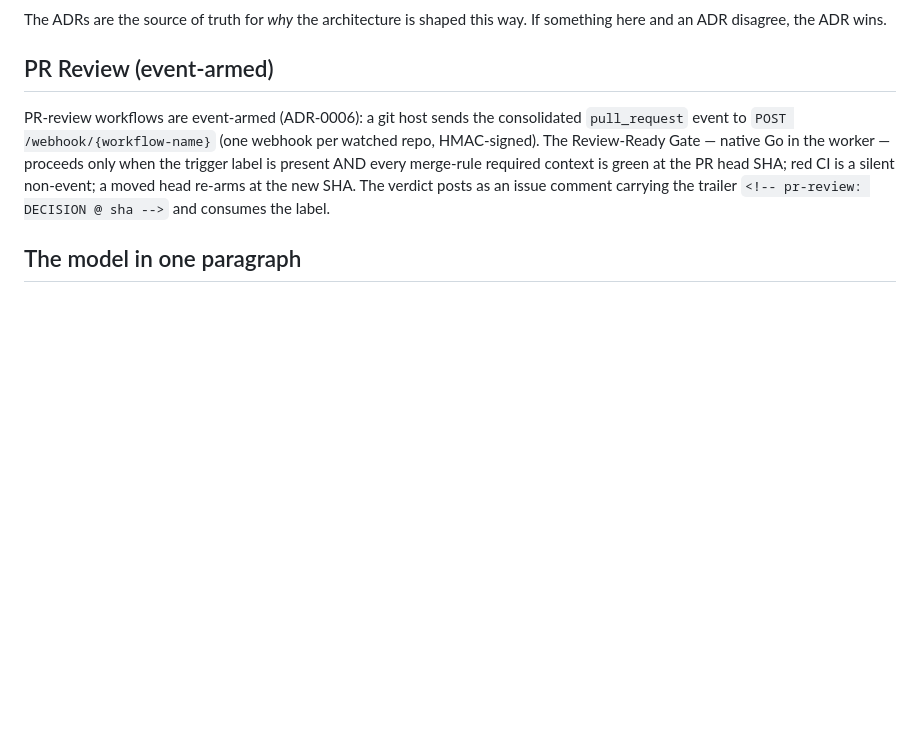
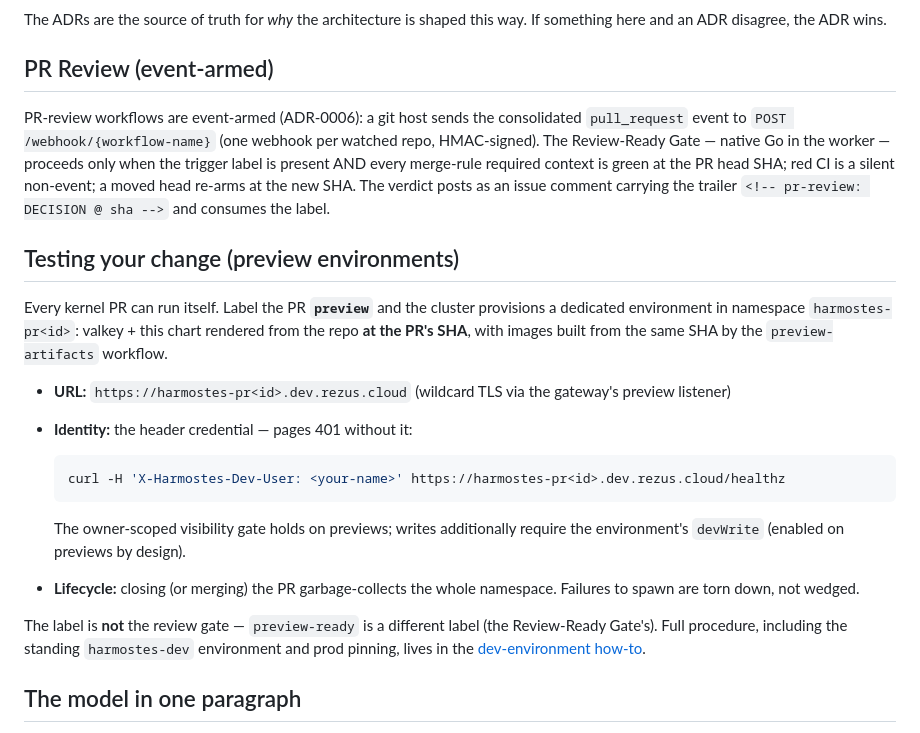
Before and after one commit to tibrezus/harmostes, a Markdown page: README.md, the part around the change. Rendered like a GitHub page; blank space fills up the shorter version.

Commit message:
docs(readme): contributor-facing preview-environments section (#481)
Contributors read the README; the preview flow (label, URL, identity,
GC) was documented only in the wiki. Content mirrors the wiki
how-to — no new decisions.

Refs #481

````diff
--- a/README.md
+++ b/README.md
@@ -36,6 +36,31 @@ present AND every merge-rule required context is green at the PR head
 SHA; red CI is a silent non-event; a moved head re-arms at the new SHA.
 The verdict posts as an issue comment carrying the trailer
 `<!-- pr-review: DECISION @ sha -->` and consumes the label.
+
+## Testing your change (preview environments)
+
+Every kernel PR can run itself. Label the PR **`preview`** and the cluster
+provisions a dedicated environment in namespace `harmostes-pr<id>`:
+valkey + this chart rendered from the repo **at the PR's SHA**, with images
+built from the same SHA by the `preview-artifacts` workflow.
+
+- **URL:** `https://harmostes-pr<id>.dev.rezus.cloud` (wildcard TLS via the
+  gateway's preview listener)
+- **Identity:** the header credential — pages 401 without it:
+
+  ```bash
+  curl -H 'X-Harmostes-Dev-User: <your-name>' https://harmostes-pr<id>.dev.rezus.cloud/healthz
+  ```
+
+  The owner-scoped visibility gate holds on previews; writes additionally
+  require the environment's `devWrite` (enabled on previews by design).
+- **Lifecycle:** closing (or merging) the PR garbage-collects the whole
+  namespace. Failures to spawn are torn down, not wedged.
+
+The label is **not** the review gate — `preview-ready` is a different label
+(the Review-Ready Gate's). Full procedure, including the standing
+`harmostes-dev` environment and prod pinning, lives in the
+[dev-environment how-to](https://github.com/tibrezus/harmostes/wiki/How-to-Run-the-Dev-Environment).
 
 ## The model in one paragraph
 
````
